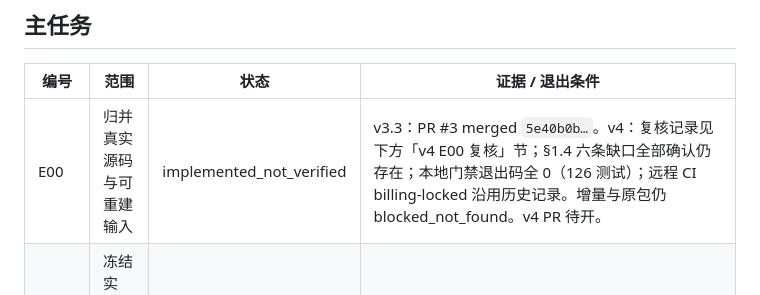
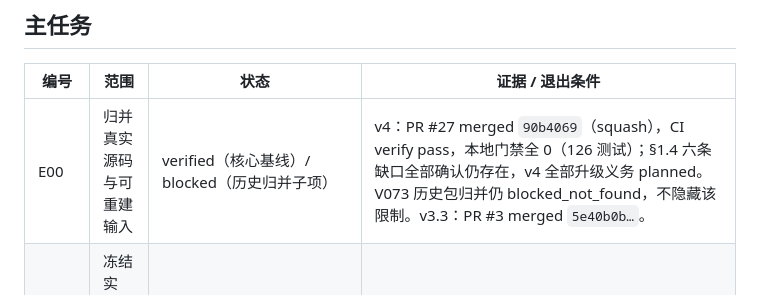
Before and after one commit to acosmi/RSIAgent, a Markdown page: docs/implementation-ledger.md, the part around the change. Rendered like a GitHub page.

Commit message:
docs(ledger): record E00(v4) PR #27 merged SHA and CI pass (#28)
Co-authored-by: Acosmi Automation <auto@acosmi.com>

```diff
--- a/docs/implementation-ledger.md
+++ b/docs/implementation-ledger.md
@@ -30,7 +30,7 @@ v3.3（SHA-256 `1b587034…e247294a`）及更早方案自 v4 起在规范意义
 
 | 编号 | 范围 | 状态 | 证据 / 退出条件 |
 |---|---|---|---|
-| E00 | 归并真实源码与可重建输入 | implemented_not_verified | v3.3：PR #3 merged `5e40b0b…`。v4：复核记录见下方「v4 E00 复核」节；§1.4 六条缺口全部确认仍存在；本地门禁退出码全 0（126 测试）；远程 CI billing-locked 沿用历史记录。增量与原包仍 blocked_not_found。v4 PR 待开。 |
+| E00 | 归并真实源码与可重建输入 | verified（核心基线）/ blocked（历史归并子项） | v4：PR #27 merged `90b4069`（squash），CI verify pass，本地门禁全 0（126 测试）；§1.4 六条缺口全部确认仍存在，v4 全部升级义务 planned。V073 历史包归并仍 blocked_not_found，不隐藏该限制。v3.3：PR #3 merged `5e40b0b…`。 |
 | E01 | 冻结实验、任务分区和预算可行性 | implemented_not_verified | PR #5 merged `a62451a20e16b8f5cf58ca0200afb90676237058`。付费小试未授权。远程 CI billing-locked。 |
 | E02 | 最小版本化契约与宿主能力边界 | implemented_not_verified | PR #6 merged `991d47efb35bd044c629df4548b9d97d943b1773`。远程 CI billing-locked。 |
 | E03 | 跨任务证据接入生成消费者 | implemented_not_verified | PR #7 merged `fec2f32b3c4ff860fb845a08a3864a723c87b30a`。 |
```
